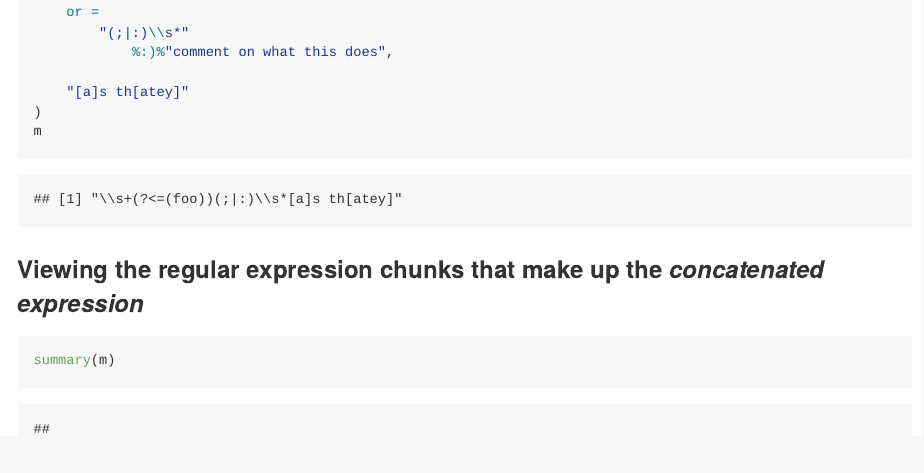
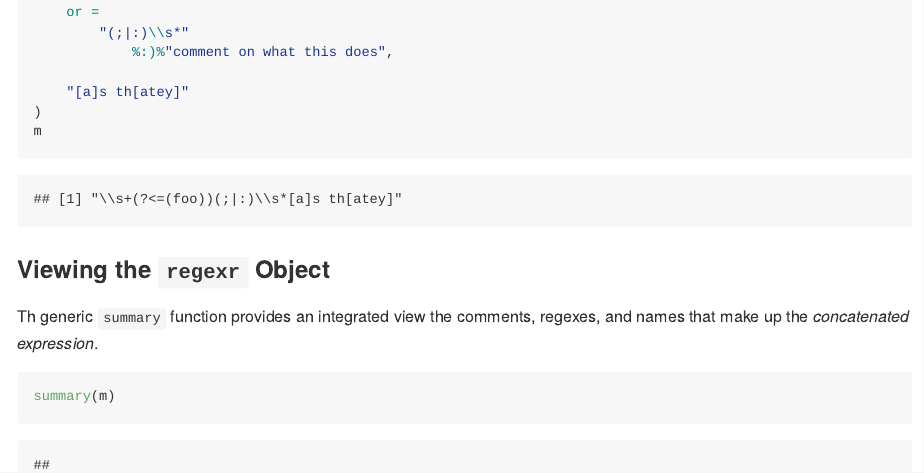
Before and after one commit to trinker/regexr, an R Markdown document (README.Rmd): the page in a window 1100 px wide, from 1580 px down. The pictures show the output file README.md that the author committed with the source, drawn offline in the style of GitHub; badge pictures from the web are left out.

Commit message:
iproved explan readme

````diff
--- a/README.Rmd
+++ b/README.Rmd
@@ -62,7 +62,9 @@ m <- construct(
 m
 ```
 
-### Viewing the regular expression chunks that make up the *concatenated expression*
+### Viewing the `regexr` Object
+
+Th generic `summary` function provides an integrated view the comments, regexes, and names that make up the *concatenated expression*.
 
 ```{r}
 summary(m)
````
Also changed, not shown: README.md.
